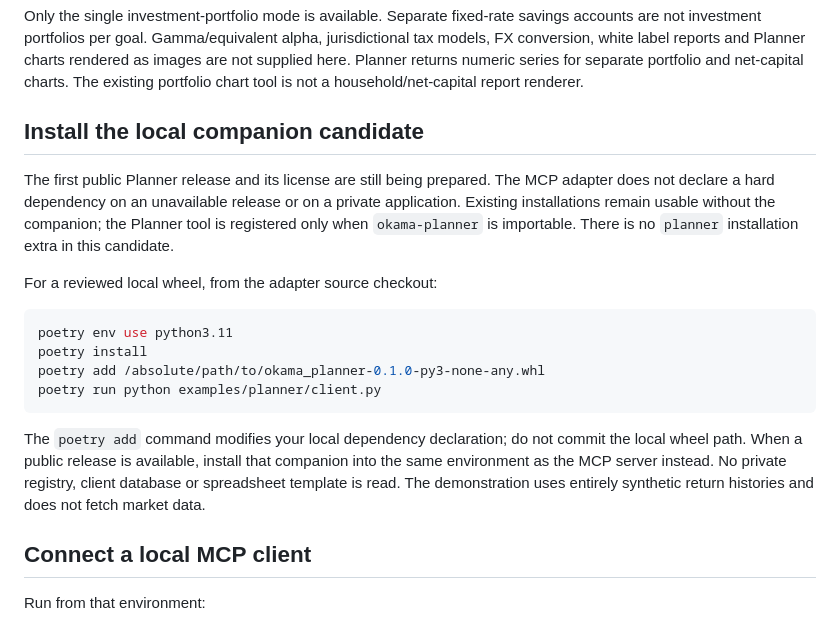
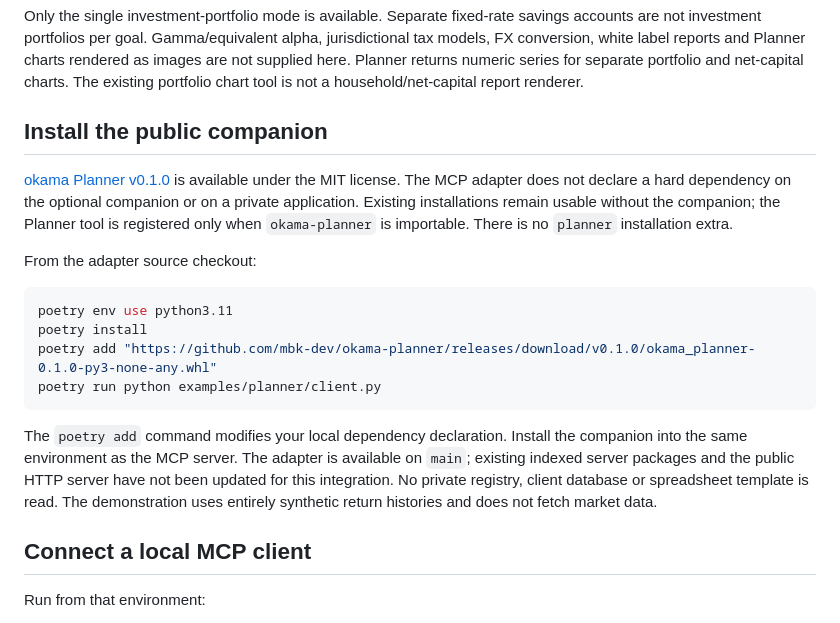
Before and after one commit to mbk-dev/okama-mcp, a Markdown page: docs/planner.md, the part around the change. Rendered like a GitHub page.

Commit message:
docs: install released Planner companion

````diff
--- a/docs/planner.md
+++ b/docs/planner.md
@@ -12,25 +12,27 @@ FX conversion, white label reports and Planner charts rendered as images are not
 Planner returns numeric series for separate portfolio and net-capital charts. The existing
 portfolio chart tool is not a household/net-capital report renderer.
 
-## Install the local companion candidate
+## Install the public companion
 
-The first public Planner release and its license are still being prepared. The MCP adapter does
-not declare a hard dependency on an unavailable release or on a private application. Existing
+[okama Planner v0.1.0](https://github.com/mbk-dev/okama-planner/releases/tag/v0.1.0)
+is available under the MIT license. The MCP adapter does not declare a hard dependency on
+the optional companion or on a private application. Existing
 installations remain usable without the companion; the Planner tool is registered only when
-`okama-planner` is importable. There is no `planner` installation extra in this candidate.
+`okama-planner` is importable. There is no `planner` installation extra.
 
-For a reviewed local wheel, from the adapter source checkout:
+From the adapter source checkout:
 
 ```bash
 poetry env use python3.11
 poetry install
-poetry add /absolute/path/to/okama_planner-0.1.0-py3-none-any.whl
+poetry add "https://github.com/mbk-dev/okama-planner/releases/download/v0.1.0/okama_planner-0.1.0-py3-none-any.whl"
 poetry run python examples/planner/client.py
 ```
 
-The `poetry add` command modifies your local dependency declaration; do not commit the local
-wheel path. When a public release is available, install that companion into the same environment
-as the MCP server instead. No private registry, client database or spreadsheet template is read.
+The `poetry add` command modifies your local dependency declaration. Install the companion into
+the same environment as the MCP server. The adapter is available on `main`; existing indexed
+server packages and the public HTTP server have not been updated for this integration.
+No private registry, client database or spreadsheet template is read.
 The demonstration uses entirely synthetic return histories and does not fetch market data.
 
 ## Connect a local MCP client
````
